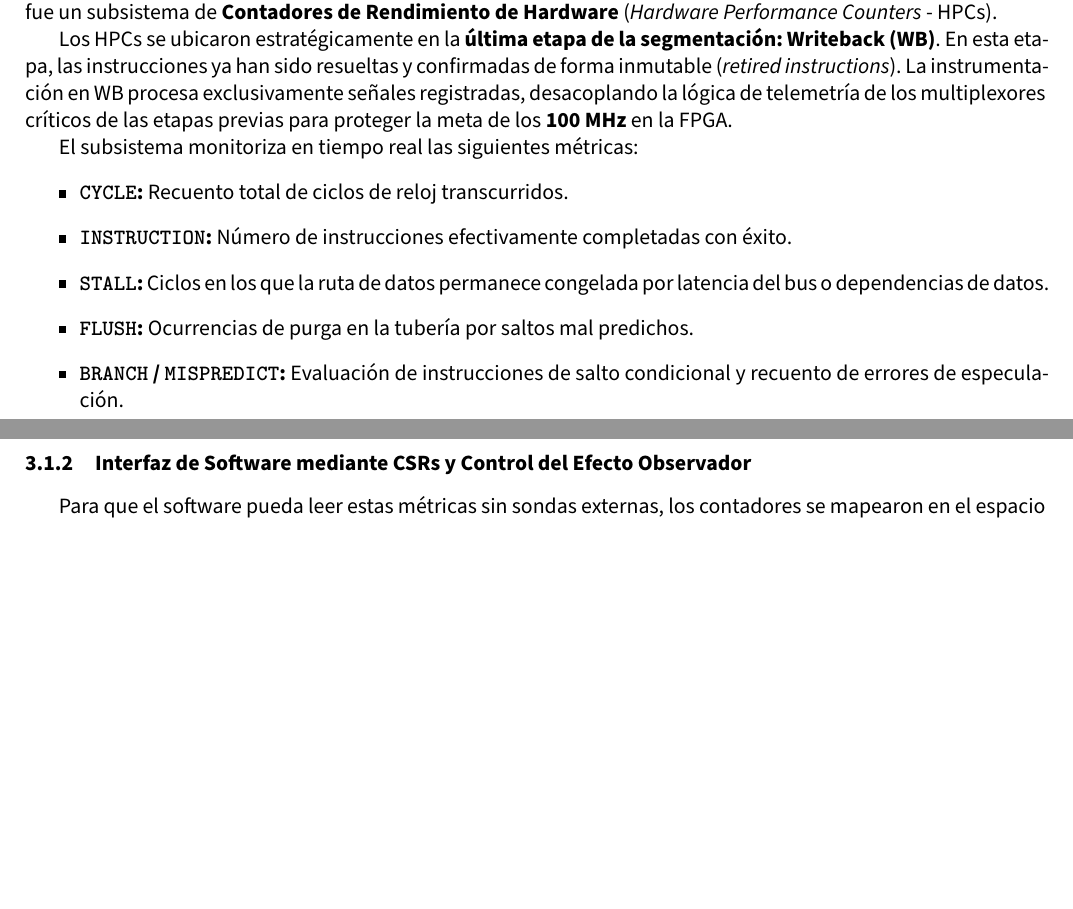
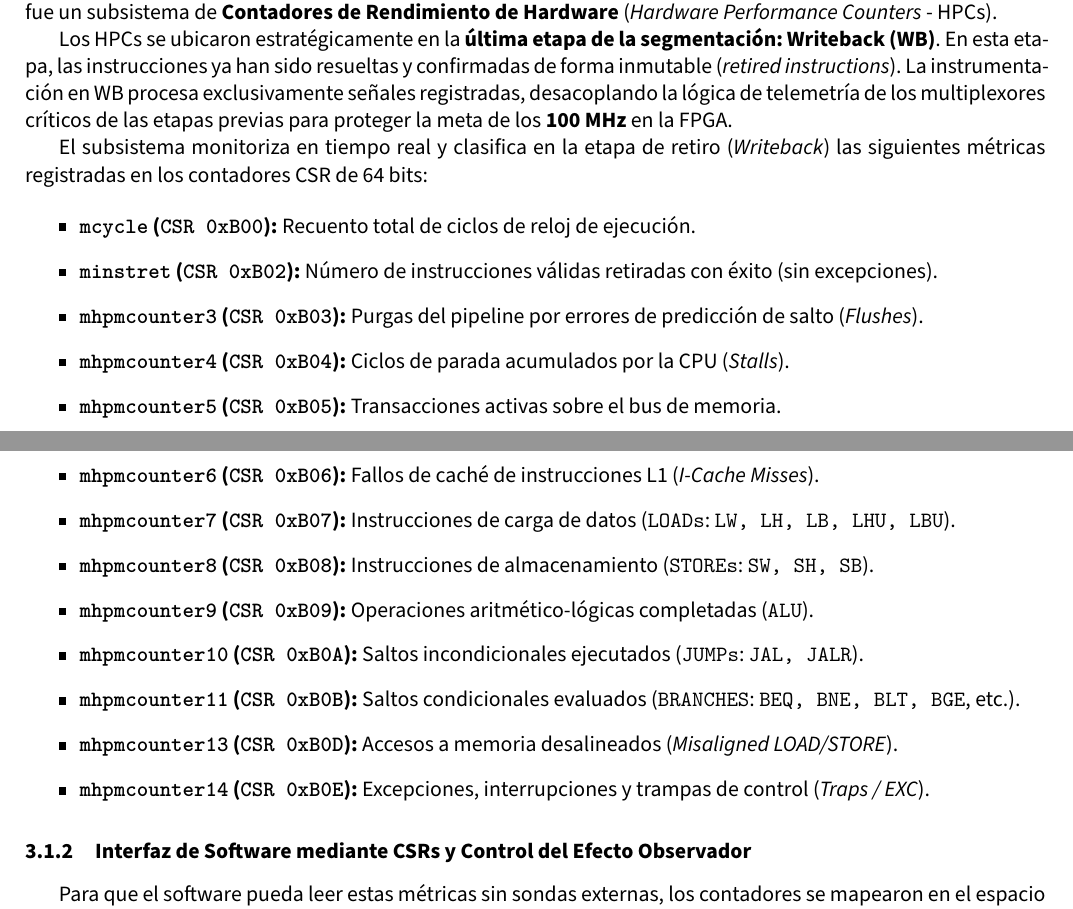
Before and after one commit to jhg45-ua/hades-v-report, a LaTeX paper (latex/informe.tex): two parts of pages 5 and 6 of 16, joined at a grey line, cut so that both start at the same text, the shorter picture padded with empty space. Compiled offline with XeLaTeX; a missing font is replaced by an installed copy or a similar font.

```diff
--- a/latex/informe.tex
+++ b/latex/informe.tex
@@ -303,13 +303,22 @@
 confirmadas de forma inmutable (\textit{retired instructions}). La instrumentación en WB procesa exclusivamente señales registradas, desacoplando la lógica de
 telemetría de los multiplexores críticos de las etapas previas para proteger la meta de los \textbf{100 MHz} en la FPGA.
 
-El subsistema monitoriza en tiempo real las siguientes métricas:
+El subsistema monitoriza en tiempo real y clasifica en la etapa de retiro (\textit{Writeback}) las siguientes métricas registradas en los contadores CSR de 64 bits:
+
 \begin{itemize}
-    \item \textbf{\texttt{CYCLE}:} Recuento total de ciclos de reloj transcurridos.
-    \item \textbf{\texttt{INSTRUCTION}:} Número de instrucciones efectivamente completadas con éxito.
-    \item \textbf{\texttt{STALL}:} Ciclos en los que la ruta de datos permanece congelada por latencia del bus o dependencias de datos.
-    \item \textbf{\texttt{FLUSH}:} Ocurrencias de purga en la tubería por saltos mal predichos.
-    \item \textbf{\texttt{BRANCH} / \texttt{MISPREDICT}:} Evaluación de instrucciones de salto condicional y recuento de errores de especulación.
+    \item \textbf{\texttt{mcycle} (\texttt{CSR 0xB00}):} Recuento total de ciclos de reloj de ejecución.
+    \item \textbf{\texttt{minstret} (\texttt{CSR 0xB02}):} Número de instrucciones válidas retiradas con éxito (sin excepciones).
+    \item \textbf{\texttt{mhpmcounter3} (\texttt{CSR 0xB03}):} Purgas del pipeline por errores de predicción de salto (\textit{Flushes}).
+    \item \textbf{\texttt{mhpmcounter4} (\texttt{CSR 0xB04}):} Ciclos de parada acumulados por la CPU (\textit{Stalls}).
+    \item \textbf{\texttt{mhpmcounter5} (\texttt{CSR 0xB05}):} Transacciones activas sobre el bus de memoria.
+    \item \textbf{\texttt{mhpmcounter6} (\texttt{CSR 0xB06}):} Fallos de caché de instrucciones L1 (\textit{I-Cache Misses}).
+    \item \textbf{\texttt{mhpmcounter7} (\texttt{CSR 0xB07}):} Instrucciones de carga de datos (\texttt{LOADs}: \texttt{LW, LH, LB, LHU, LBU}).
+    \item \textbf{\texttt{mhpmcounter8} (\texttt{CSR 0xB08}):} Instrucciones de almacenamiento (\texttt{STOREs}: \texttt{SW, SH, SB}).
+    \item \textbf{\texttt{mhpmcounter9} (\texttt{CSR 0xB09}):} Operaciones aritmético-lógicas completadas (\texttt{ALU}).
+    \item \textbf{\texttt{mhpmcounter10} (\texttt{CSR 0xB0A}):} Saltos incondicionales ejecutados (\texttt{JUMPs}: \texttt{JAL, JALR}).
+    \item \textbf{\texttt{mhpmcounter11} (\texttt{CSR 0xB0B}):} Saltos condicionales evaluados (\texttt{BRANCHES}: \texttt{BEQ, BNE, BLT, BGE}, etc.).
+    \item \textbf{\texttt{mhpmcounter13} (\texttt{CSR 0xB0D}):} Accesos a memoria desalineados (\textit{Misaligned LOAD/STORE}).
+    \item \textbf{\texttt{mhpmcounter14} (\texttt{CSR 0xB0E}):} Excepciones, interrupciones y trampas de control (\textit{Traps / EXC}).
 \end{itemize}
 
 \subsubsection{Interfaz de Software mediante CSRs y Control del Efecto Observador}
```
Also changed, not shown: latex/informe.tex (36 more changed lines). Lines whose indentation alone changed are shown as unchanged.
